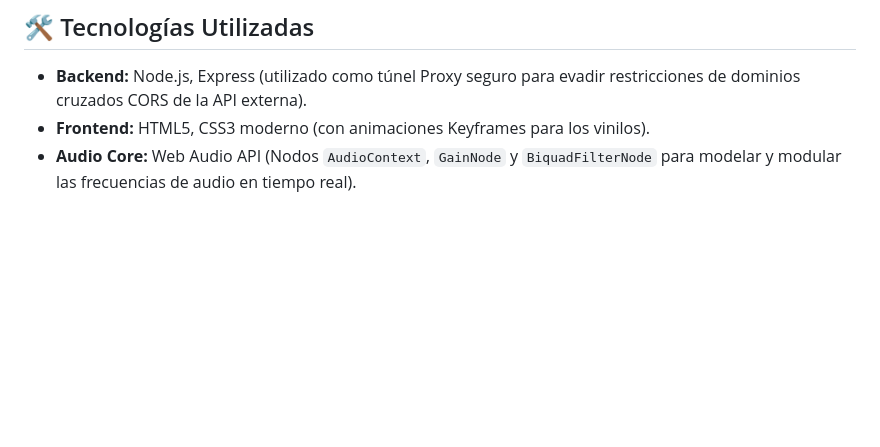
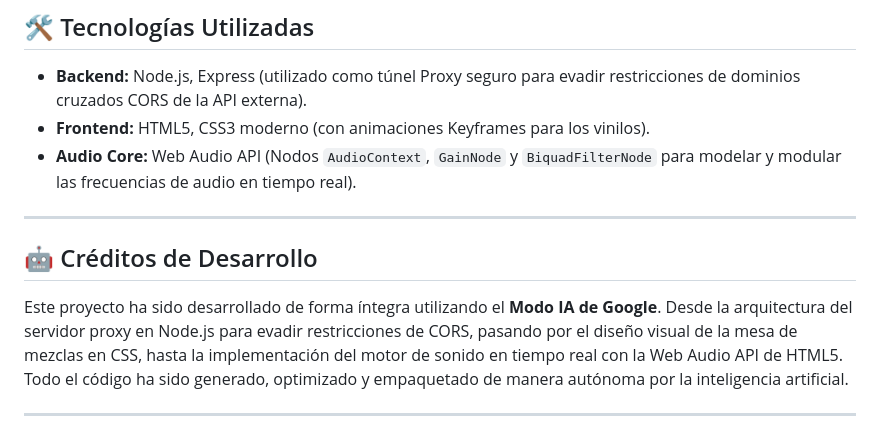
Before and after one commit to DaniBall/dj-mixer-pro, a Markdown page: README.md, the part around the change. GitHub-like rendering; blank space fills up the shorter version.

Commit message:
Actualizado Readme

```diff
--- a/README.md
+++ b/README.md
@@ -68,3 +68,11 @@ Verás un mensaje en la consola indicando que el servidor está corriendo con é
 *   **Backend:** Node.js, Express (utilizado como túnel Proxy seguro para evadir restricciones de dominios cruzados CORS de la API externa).
 *   **Frontend:** HTML5, CSS3 moderno (con animaciones Keyframes para los vinilos).
 *   **Audio Core:** Web Audio API (Nodos `AudioContext`, `GainNode` y `BiquadFilterNode` para modelar y modular las frecuencias de audio en tiempo real).
+
+---
+
+## 🤖 Créditos de Desarrollo
+
+Este proyecto ha sido desarrollado de forma íntegra utilizando el **Modo IA de Google**. Desde la arquitectura del servidor proxy en Node.js para evadir restricciones de CORS, pasando por el diseño visual de la mesa de mezclas en CSS, hasta la implementación del motor de sonido en tiempo real con la Web Audio API de HTML5. Todo el código ha sido generado, optimizado y empaquetado de manera autónoma por la inteligencia artificial.
+
+---
```
